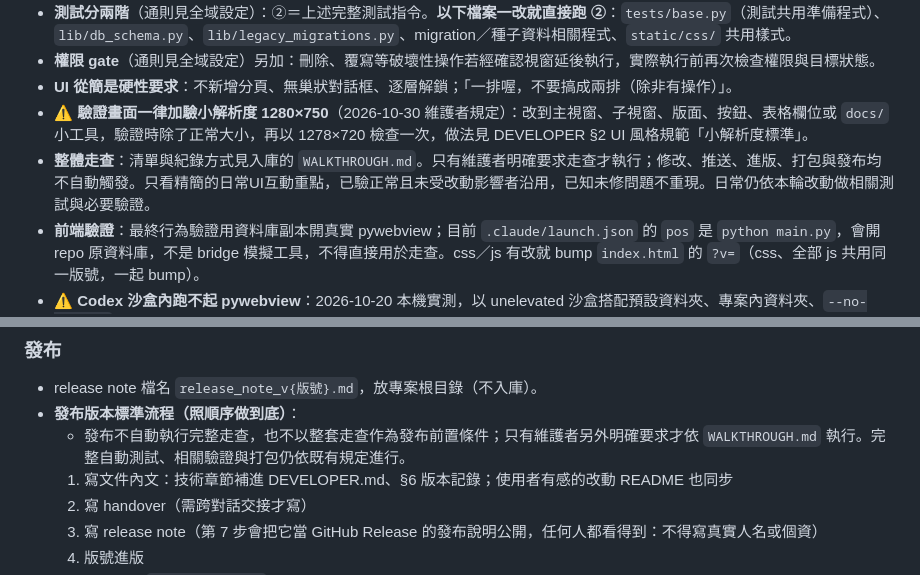
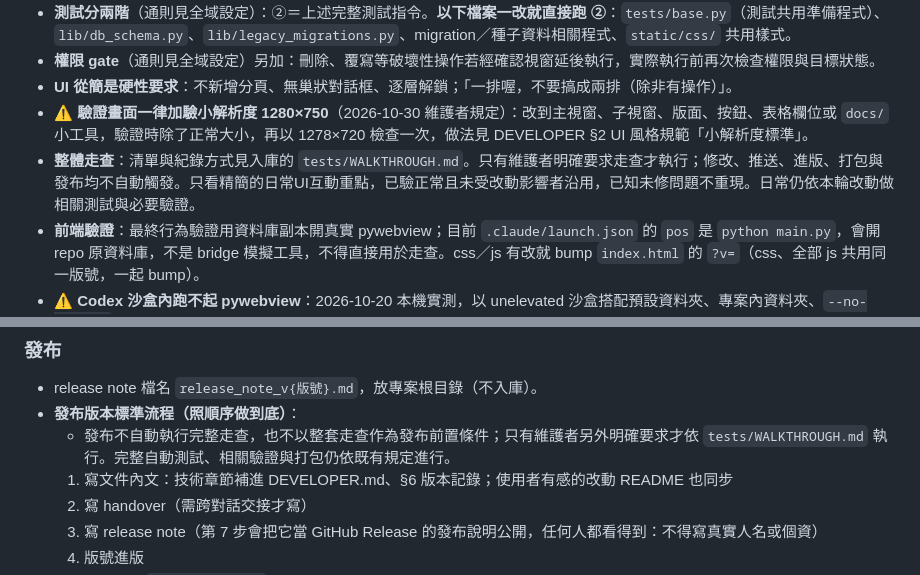
Before and after one commit to jerrygskk/POS, a Markdown page: AGENTS.md, 2 parts joined by grey strips. Drawn GitHub-style.

Commit message:
docs: 走查清單移到 tests 資料夾
為什麼改：WALKTHROUGH.md 放在專案根目錄，與使用者門面文件、
技術文件混在一起；它其實是人工測試清單，性質屬於測試。
docs/ 整個資料夾被 .gitignore 忽略，不能放那裡，否則規則
所指的檔案會變成未入庫。

改成什麼：移到 tests/WALKTHROUGH.md，與自動測試同處；
內容不變。走查紀錄仍放被忽略的 docs/walkthrough/。

影響範圍：AGENTS.md 兩處、DEVELOPER.md 一處引用路徑同步更新；
unittest discover 只收 test_*.py，不受新增 .md 影響。

Co-Authored-By: Claude Opus 5.5 <noreply@anthropic.com>

```diff
--- a/AGENTS.md
+++ b/AGENTS.md
@@ -40,7 +40,7 @@
 - **權限 gate**（通則見全域設定）另加：刪除、覆寫等破壞性操作若經確認視窗延後執行，實際執行前再次檢查權限與目標狀態。
 - **UI 從簡是硬性要求**：不新增分頁、無巢狀對話框、逐層解鎖；「一排喔，不要搞成兩排（除非有操作）」。
 - ⚠️ **驗證畫面一律加驗小解析度 1280×750**（2026-10-30 維護者規定）：改到主視窗、子視窗、版面、按鈕、表格欄位或 `docs/` 小工具，驗證時除了正常大小，再以 1278×720 檢查一次，做法見 DEVELOPER §2 UI 風格規範「小解析度標準」。
-- **整體走查**：清單與紀錄方式見入庫的 `WALKTHROUGH.md`。只有維護者明確要求走查才執行；修改、推送、進版、打包與發布均不自動觸發。只看精簡的日常UI互動重點，已驗正常且未受改動影響者沿用，已知未修問題不重現。日常仍依本輪改動做相關測試與必要驗證。
+- **整體走查**：清單與紀錄方式見入庫的 `tests/WALKTHROUGH.md`。只有維護者明確要求走查才執行；修改、推送、進版、打包與發布均不自動觸發。只看精簡的日常UI互動重點，已驗正常且未受改動影響者沿用，已知未修問題不重現。日常仍依本輪改動做相關測試與必要驗證。
 - **前端驗證**：最終行為驗證用資料庫副本開真實 pywebview；目前 `.claude/launch.json` 的 `pos` 是 `python main.py`，會開 repo 原資料庫，不是 bridge 模擬工具，不得直接用於走查。css／js 有改就 bump `index.html` 的 `?v=`（css、全部 js 共用同一版號，一起 bump）。
 - ⚠️ **Codex 沙盒內跑不起 pywebview**：2026-10-20 本機實測，以 unelevated 沙盒搭配預設資料夾、專案內資料夾、`--no-sandbox` 等設定，Edge WebView2 都無法啟動（跳出「無法建立資料目錄」、逾時或初始化失敗）；elevated 模式未能完成測試。跑真實 pywebview 走查時，**該指令直接申請在沙盒外執行**（需維護者同意），不要在沙盒內反覆嘗試或想辦法繞過；走查一律用暫存資料庫，暫存資料夾用完即刪。
 
@@ -59,7 +59,7 @@
 
 - release note 檔名 `release_note_v{版號}.md`，放專案根目錄（不入庫）。
 - **發布版本標準流程（照順序做到底）**：
-  - 發布不自動執行完整走查，也不以整套走查作為發布前置條件；只有維護者另外明確要求才依 `WALKTHROUGH.md` 執行。完整自動測試、相關驗證與打包仍依既有規定進行。
+  - 發布不自動執行完整走查，也不以整套走查作為發布前置條件；只有維護者另外明確要求才依 `tests/WALKTHROUGH.md` 執行。完整自動測試、相關驗證與打包仍依既有規定進行。
   1. 寫文件內文：技術章節補進 DEVELOPER.md、§6 版本記錄；使用者有感的改動 README 也同步
   2. 寫 handover（需跨對話交接才寫）
   3. 寫 release note（第 7 步會把它當 GitHub Release 的發布說明公開，任何人都看得到：不得寫真實人名或個資）
```
Also changed, not shown: DEVELOPER.md (+1 -1 lines), 2 other files.
